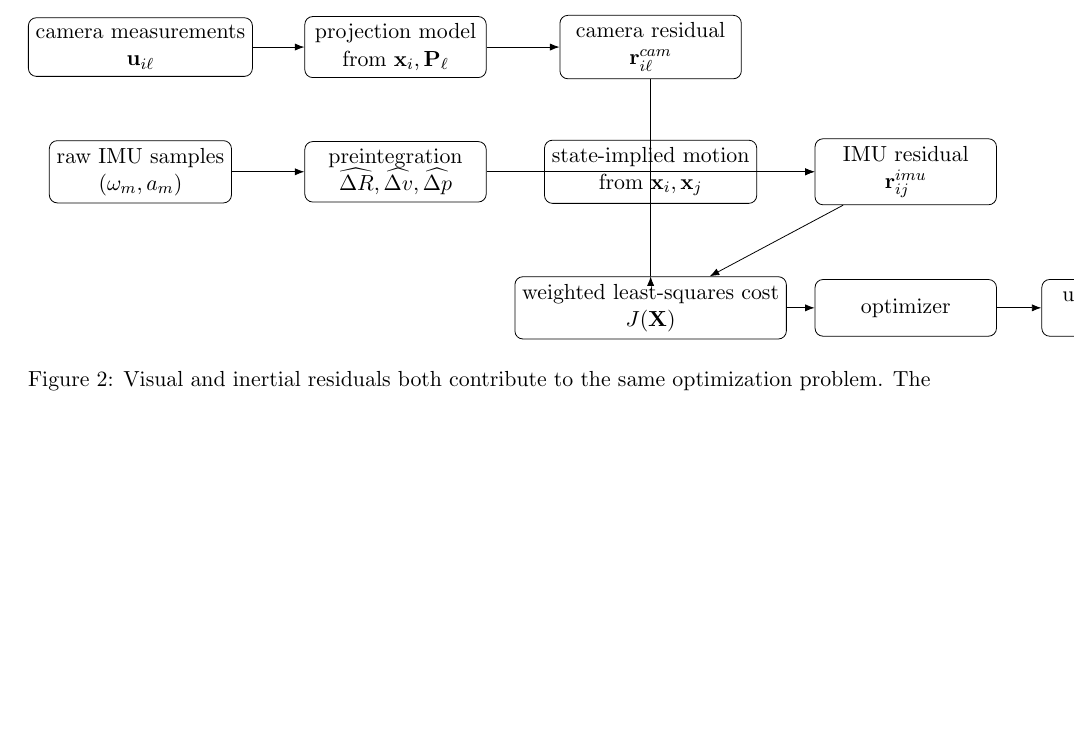
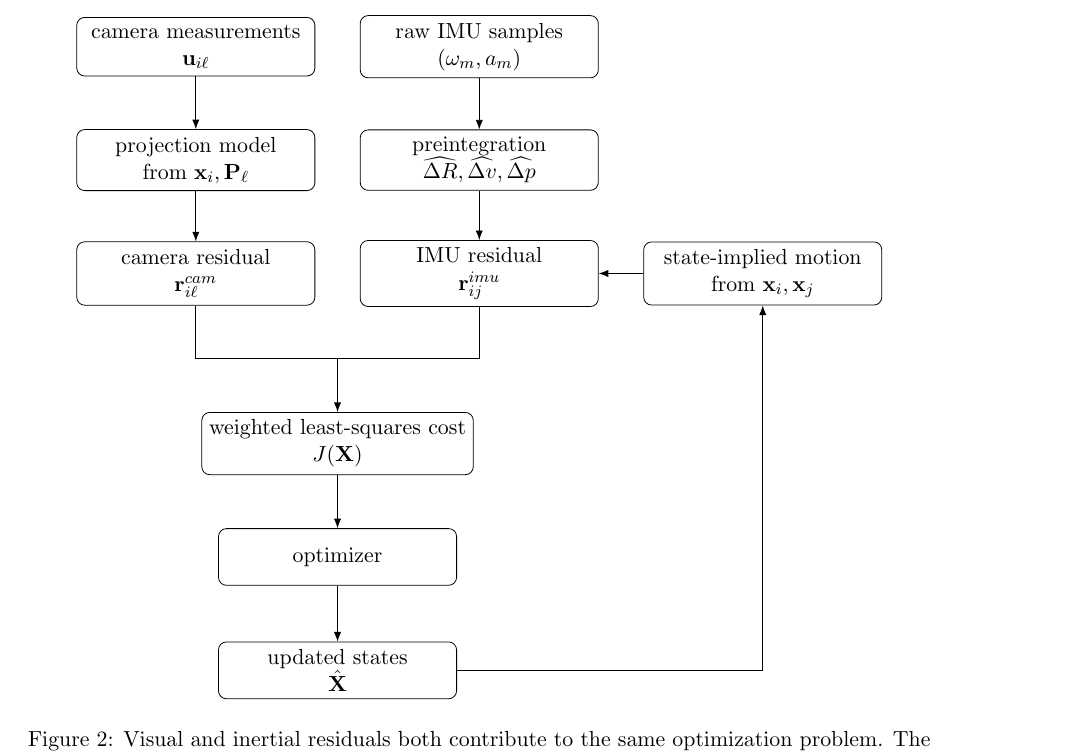
Before and after one commit to mngse/vio-notes, a LaTeX document (vio_notes.tex): part of page 6 of 6, cut so that both start at the same text, the shorter picture padded with empty space. Compiled offline with pdfLaTeX.

Commit message:
corrected block scheme

```diff
--- a/vio_notes.tex
+++ b/vio_notes.tex
@@ -320,23 +320,23 @@ The newest state is initialized from IMU propagation, but the optimizer refines
 \begin{figure}[h!]
 \centering
 \begin{tikzpicture}[>=Latex]
-  \tikzstyle{block}=[draw,rounded corners,minimum width=32mm,minimum height=10mm,align=center]
+  \tikzstyle{block}=[draw,rounded corners,minimum width=42mm,minimum height=10mm,align=center]
 
-  % Camera row
+  % Camera column
   \node[block] (cammeas) at (0,0) {camera measurements\\$\mathbf{u}_{i\ell}$};
-  \node[block] (cammodel) at (4.5,0) {projection model\\from $\mathbf{x}_i,\mathbf{P}_\ell$};
-  \node[block] (camres) at (9,0) {camera residual\\$\mathbf{r}^{cam}_{i\ell}$};
+  \node[block] (cammodel) at (0,-2) {projection model\\from $\mathbf{x}_i,\mathbf{P}_\ell$};
+  \node[block] (camres) at (0,-4) {camera residual\\$\mathbf{r}^{cam}_{i\ell}$};
 
-  % IMU row
-  \node[block] (imumeas) at (0,-2.2) {raw IMU samples\\$(\omega_m,a_m)$};
-  \node[block] (preint) at (4.5,-2.2) {preintegration\\$\widehat{\Delta R},\widehat{\Delta v},\widehat{\Delta p}$};
-  \node[block] (imustate) at (9,-2.2) {state-implied motion\\from $\mathbf{x}_i,\mathbf{x}_j$};
-  \node[block] (imures) at (13.5,-2.2) {IMU residual\\$\mathbf{r}^{imu}_{ij}$};
+  % IMU column
+  \node[block] (imumeas) at (5,0) {raw IMU samples\\$(\omega_m,a_m)$};
+  \node[block] (preint) at (5,-2) {preintegration\\$\widehat{\Delta R},\widehat{\Delta v},\widehat{\Delta p}$};
+  \node[block] (imustate) at (10,-4) {state-implied motion\\from $\mathbf{x}_i,\mathbf{x}_j$};
+  \node[block] (imures) at (5,-4) {IMU residual\\$\mathbf{r}^{imu}_{ij}$};
 
-  % Bottom row
-  \node[block] (cost) at (9,-4.6) {weighted least-squares cost\\$J(\mathbf{X})$};
-  \node[block] (opt) at (13.5,-4.6) {optimizer};
-  \node[block] (out) at (17.5,-4.6) {updated states\\$\hat{\mathbf{X}}$};
+  % Bottom chain
+  \node[block] (cost) at (2.5,-7) {weighted least-squares cost\\$J(\mathbf{X})$};
+  \node[block] (opt) at (2.5,-9) {optimizer};
+  \node[block] (out) at (2.5,-11) {updated states\\$\hat{\mathbf{X}}$};
 
   % Camera arrows
   \draw[->] (cammeas) -- (cammodel);
```
Also changed, not shown: vio_notes.pdf, vio_notes.tex (19 more changed lines), 1 other file.
